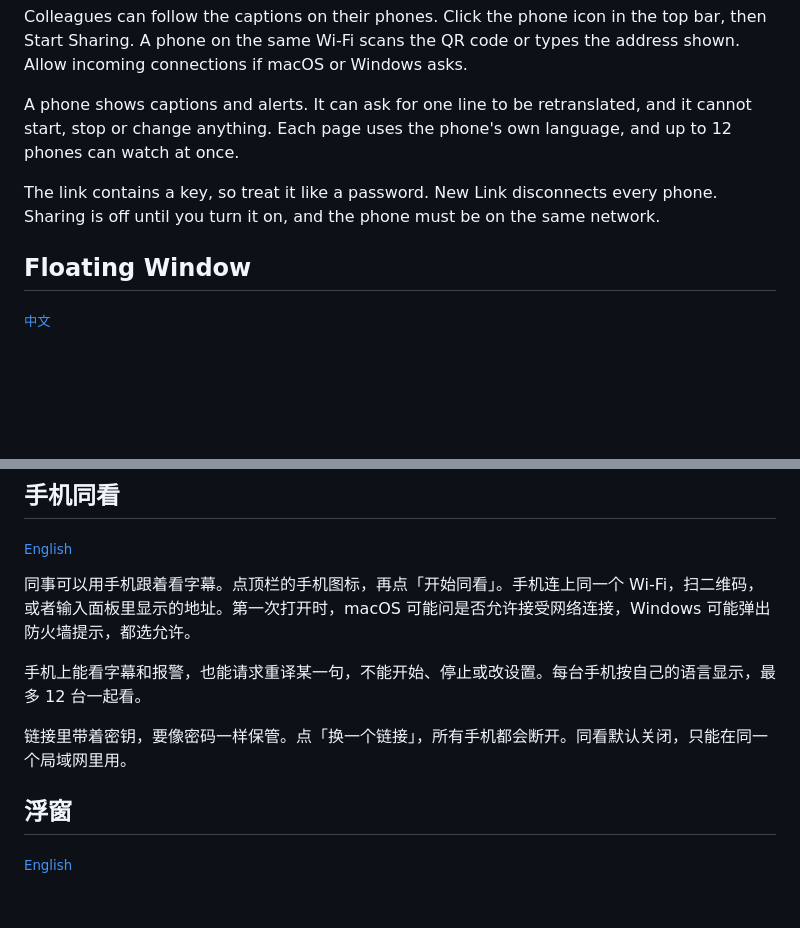
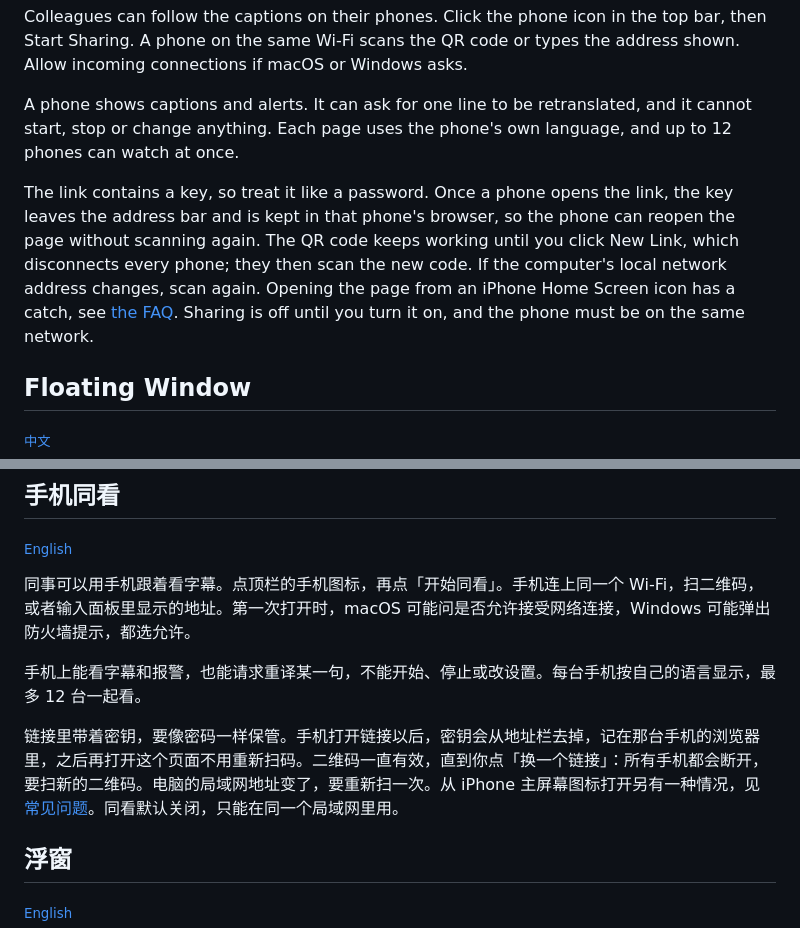
Before and after one commit to EM917/tiktok-live-translator, a Markdown page: README.md, 2 parts joined by grey strips. Rendered like a GitHub page; blank space fills up the shorter version.

```diff
--- a/README.md
+++ b/README.md
@@ -168,7 +168,7 @@ Colleagues can follow the captions on their phones. Click the phone icon in the
 
 A phone shows captions and alerts. It can ask for one line to be retranslated, and it cannot start, stop or change anything. Each page uses the phone's own language, and up to 12 phones can watch at once.
 
-The link contains a key, so treat it like a password. New Link disconnects every phone. Sharing is off until you turn it on, and the phone must be on the same network.
+The link contains a key, so treat it like a password. Once a phone opens the link, the key leaves the address bar and is kept in that phone's browser, so the phone can reopen the page without scanning again. The QR code keeps working until you click New Link, which disconnects every phone; they then scan the new code. If the computer's local network address changes, scan again. Opening the page from an iPhone Home Screen icon has a catch, see [the FAQ](docs/faq.md#phone-viewing). Sharing is off until you turn it on, and the phone must be on the same network.
 
 <a id="en-floating-window"></a>
 
@@ -485,7 +485,7 @@ python3 main.py --ui-lang zh  # 只这一次用中文界面
 
 手机上能看字幕和报警，也能请求重译某一句，不能开始、停止或改设置。每台手机按自己的语言显示，最多 12 台一起看。
 
-链接里带着密钥，要像密码一样保管。点「换一个链接」，所有手机都会断开。同看默认关闭，只能在同一个局域网里用。
+链接里带着密钥，要像密码一样保管。手机打开链接以后，密钥会从地址栏去掉，记在那台手机的浏览器里，之后再打开这个页面不用重新扫码。二维码一直有效，直到你点「换一个链接」：所有手机都会断开，要扫新的二维码。电脑的局域网地址变了，要重新扫一次。从 iPhone 主屏幕图标打开另有一种情况，见[常见问题](docs/faq.zh-CN.md#zh-phone-viewing)。同看默认关闭，只能在同一个局域网里用。
 
 <a id="zh-floating-window"></a>
 
```
Also changed, not shown: docs/faq.md (+20 -2 lines), docs/faq.zh-CN.md (+13 -2 lines).
